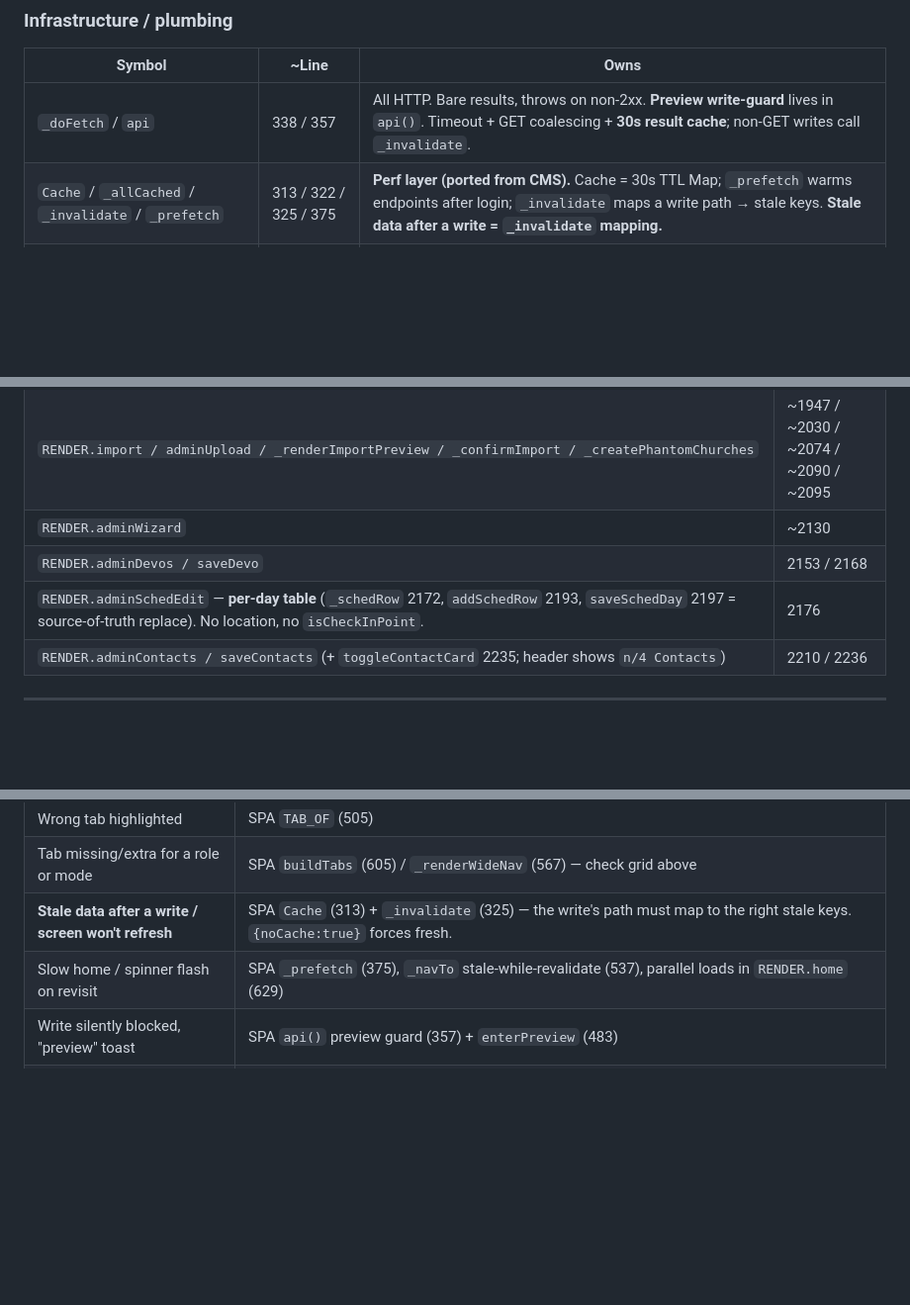
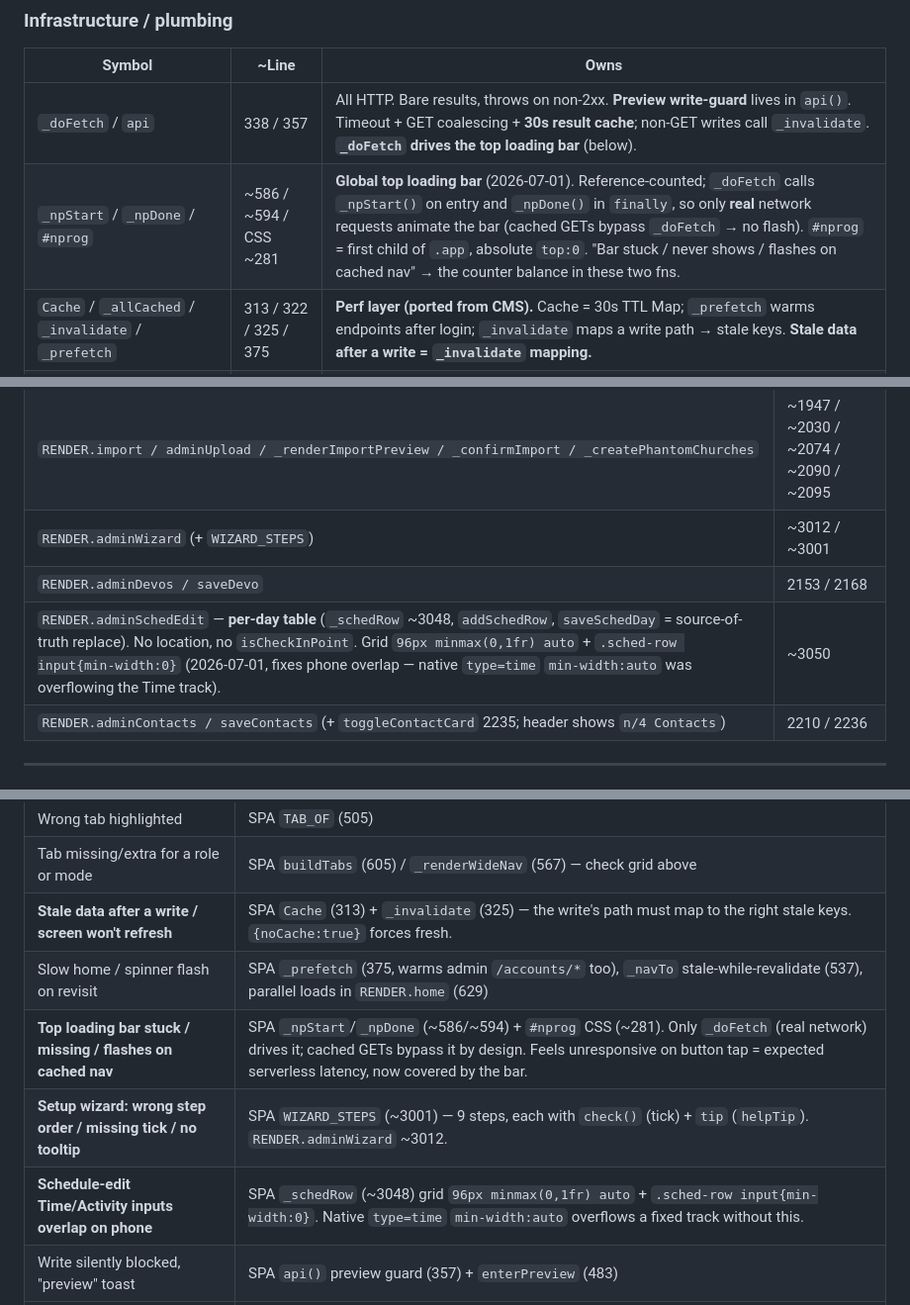
Before and after one commit to citipointe-youth/youth-camp-platform, a Markdown page: debug.md, 3 parts joined by grey strips. Shown at 99% size. GitHub-like rendering; blank space fills up the shorter version.

```diff
--- a/debug.md
+++ b/debug.md
@@ -78,7 +78,8 @@ Also: `Cache` (313, 30s TTL data cache), `ALLREG/CHURCHES` (~839), `_navToken` (
 ### Infrastructure / plumbing
 | Symbol | ~Line | Owns |
 |---|---|---|
-| `_doFetch` / `api` | 338 / 357 | All HTTP. Bare results, throws on non-2xx. **Preview write-guard** lives in `api()`. Timeout + GET coalescing + **30s result cache**; non-GET writes call `_invalidate`. |
+| `_doFetch` / `api` | 338 / 357 | All HTTP. Bare results, throws on non-2xx. **Preview write-guard** lives in `api()`. Timeout + GET coalescing + **30s result cache**; non-GET writes call `_invalidate`. **`_doFetch` drives the top loading bar** (below). |
+| `_npStart` / `_npDone` / `#nprog` | ~586 / ~594 / CSS ~281 | **Global top loading bar** (2026-07-01). Reference-counted; `_doFetch` calls `_npStart()` on entry and `_npDone()` in `finally`, so only **real** network requests animate the bar (cached GETs bypass `_doFetch` → no flash). `#nprog` = first child of `.app`, absolute `top:0`. "Bar stuck / never shows / flashes on cached nav" → the counter balance in these two fns. |
 | `Cache` / `_allCached` / `_invalidate` / `_prefetch` | 313 / 322 / 325 / 375 | **Perf layer (ported from CMS).** Cache = 30s TTL Map; `_prefetch` warms endpoints after login; `_invalidate` maps a write path → stale keys. **Stale data after a write = `_invalidate` mapping.** |
 | `sessionExpired` | 429 | 401 handling (clears Cache) |
 | `ICONS` / `ic` | 394 / 414 | SVG icon set + renderer (incl. `edit/at/key/trash` for account rows). **Blank icon = missing key here.** |
@@ -158,9 +159,9 @@ then **parallel-loads** `/home`+`/registrants`+`/notifications`, pre-camp home (
 | ⮑ **Timezone hardcoded** to Australia/Brisbane (field removed); check-in days **auto-derived** from start/end via `_datesBetween`; `renderCheckinDaysPreview`/`onStartDateChange` (start pre-fills end +3 days). Also hosts the two **login-lock toggles** (`stChurchLock`/`stZoneLock` → `churchLoginLocked`/`zoneLeaderLoginLocked`, `.tgl` switch) saved in `saveSettings`. | — |
 | `RENDER.adminData` (+ `adminReset`, `adminClear`) | ~1926 | **Merged from Records & Export**: shows compliance export card, close-out card, CSV upload, notifications clear (at-camp), rollover, factory reset. Title = "Data, Reset & Exports". |
 | `RENDER.import / adminUpload / _renderImportPreview / _confirmImport / _createPhantomChurches` | ~1947 / ~2030 / ~2074 / ~2090 / ~2095 | Phantom churches now get a per-church form (zone + username + password) with a "Create N churches" pre-step that re-runs dry-run after creation. |
-| `RENDER.adminWizard` | ~2130 |
+| `RENDER.adminWizard` (+ `WIZARD_STEPS`) | ~3012 / ~3001 | **9 steps (2026-07-01):** settings→churches→accounts→accom **rooms**→**accomAlloc** (`accom`)→schedule→**devos**→**faq**→**contacts**, logical order. Each step has an auto-`check()` (green tick) + a `tip` shown via `helpTip`. "Wizard step wrong/missing tick or tooltip" → `WIZARD_STEPS`. |
 | `RENDER.adminDevos / saveDevo` | 2153 / 2168 |
-| `RENDER.adminSchedEdit` — **per-day table** (`_schedRow` 2172, `addSchedRow` 2193, `saveSchedDay` 2197 = source-of-truth replace). No location, no `isCheckInPoint`. | 2176 |
+| `RENDER.adminSchedEdit` — **per-day table** (`_schedRow` ~3048, `addSchedRow`, `saveSchedDay` = source-of-truth replace). No location, no `isCheckInPoint`. Grid `96px minmax(0,1fr) auto` + `.sched-row input{min-width:0}` (2026-07-01, fixes phone overlap — native `type=time` `min-width:auto` was overflowing the Time track). | ~3050 |
 | `RENDER.adminContacts / saveContacts` (+ `toggleContactCard` 2235; header shows `n/4 Contacts`) | 2210 / 2236 |
 
 ---
@@ -235,7 +236,10 @@ tolerate absence via `?? false`.
 | Wrong tab highlighted | SPA `TAB_OF` (505) |
 | Tab missing/extra for a role or mode | SPA `buildTabs` (605) / `_renderWideNav` (567) — check grid above |
 | **Stale data after a write / screen won't refresh** | SPA `Cache` (313) + `_invalidate` (325) — the write's path must map to the right stale keys. `{noCache:true}` forces fresh. |
-| Slow home / spinner flash on revisit | SPA `_prefetch` (375), `_navTo` stale-while-revalidate (537), parallel loads in `RENDER.home` (629) |
+| Slow home / spinner flash on revisit | SPA `_prefetch` (375, warms admin `/accounts/*` too), `_navTo` stale-while-revalidate (537), parallel loads in `RENDER.home` (629) |
+| **Top loading bar stuck / missing / flashes on cached nav** | SPA `_npStart`/`_npDone` (~586/~594) + `#nprog` CSS (~281). Only `_doFetch` (real network) drives it; cached GETs bypass it by design. Feels unresponsive on button tap = expected serverless latency, now covered by the bar. |
+| **Setup wizard: wrong step order / missing tick / no tooltip** | SPA `WIZARD_STEPS` (~3001) — 9 steps, each with `check()` (tick) + `tip` (`helpTip`). `RENDER.adminWizard` ~3012. |
+| **Schedule-edit Time/Activity inputs overlap on phone** | SPA `_schedRow` (~3048) grid `96px minmax(0,1fr) auto` + `.sched-row input{min-width:0}`. Native `type=time` `min-width:auto` overflows a fixed track without this. |
 | Write silently blocked, "preview" toast | SPA `api()` preview guard (357) + `enterPreview` (483) |
 | **Preview at-camp view won't load** | SPA `RENDER.home` `/settings` re-fetch is guarded by `if(!PREVIEW_MODE)` (~636); `enterPreview` (483) |
 | Mode change didn't reach a logged-in user | SPA `RENDER.home` `/settings` re-fetch (~636, skipped in preview); backend `admin.service` |
```
Also changed, not shown: CLAUDE.md (+26 -0 lines).
